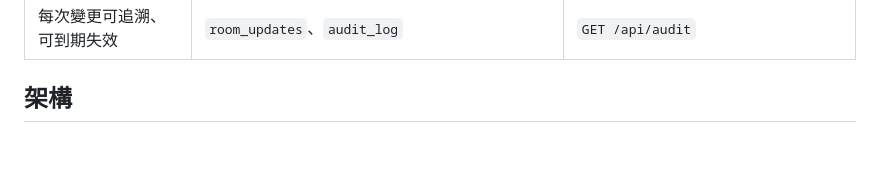
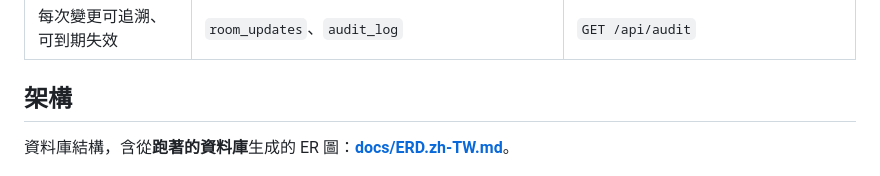
Before and after one commit to HenryLiu520/hku-empty-classroom, a Markdown page: README.zh-TW.md, the part around the change. GitHub-like rendering; blank space fills up the shorter version.

```diff
--- a/README.zh-TW.md
+++ b/README.zh-TW.md
@@ -110,6 +110,8 @@
 | 每次變更可追溯、可到期失效 | `room_updates`、`audit_log` | `GET /api/audit` |
 
 ## 架構
+
+資料庫結構，含從**跑著的資料庫**生成的 ER 圖：**[docs/ERD.zh-TW.md](docs/ERD.zh-TW.md)**。
 
 ![架構：一個 Vue 應用三種帳號角色、一個服務、一個資料庫，學校課表是唯讀輸入](docs/images/architecture.png)
 
```
Also changed, not shown: README.md (+2 -0 lines), README.zh-CN.md (+2 -0 lines), docs/ERD.md (added, +67 -0 lines), docs/ERD.zh-CN.md (added, +58 -0 lines), docs/ERD.zh-TW.md (added, +58 -0 lines), docs/erd/er-main.png (added), docs/erd/er-mock.png (added), 2 other files.
